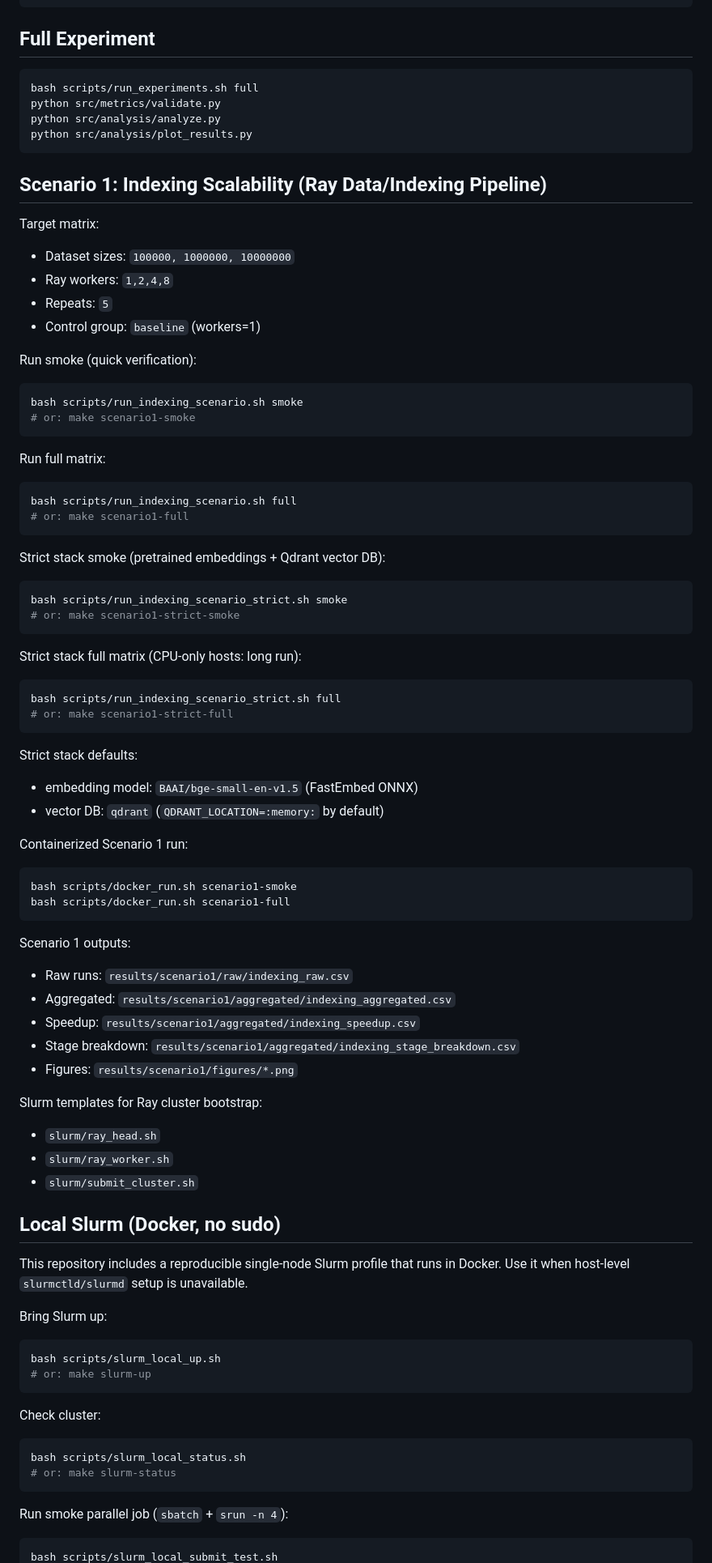
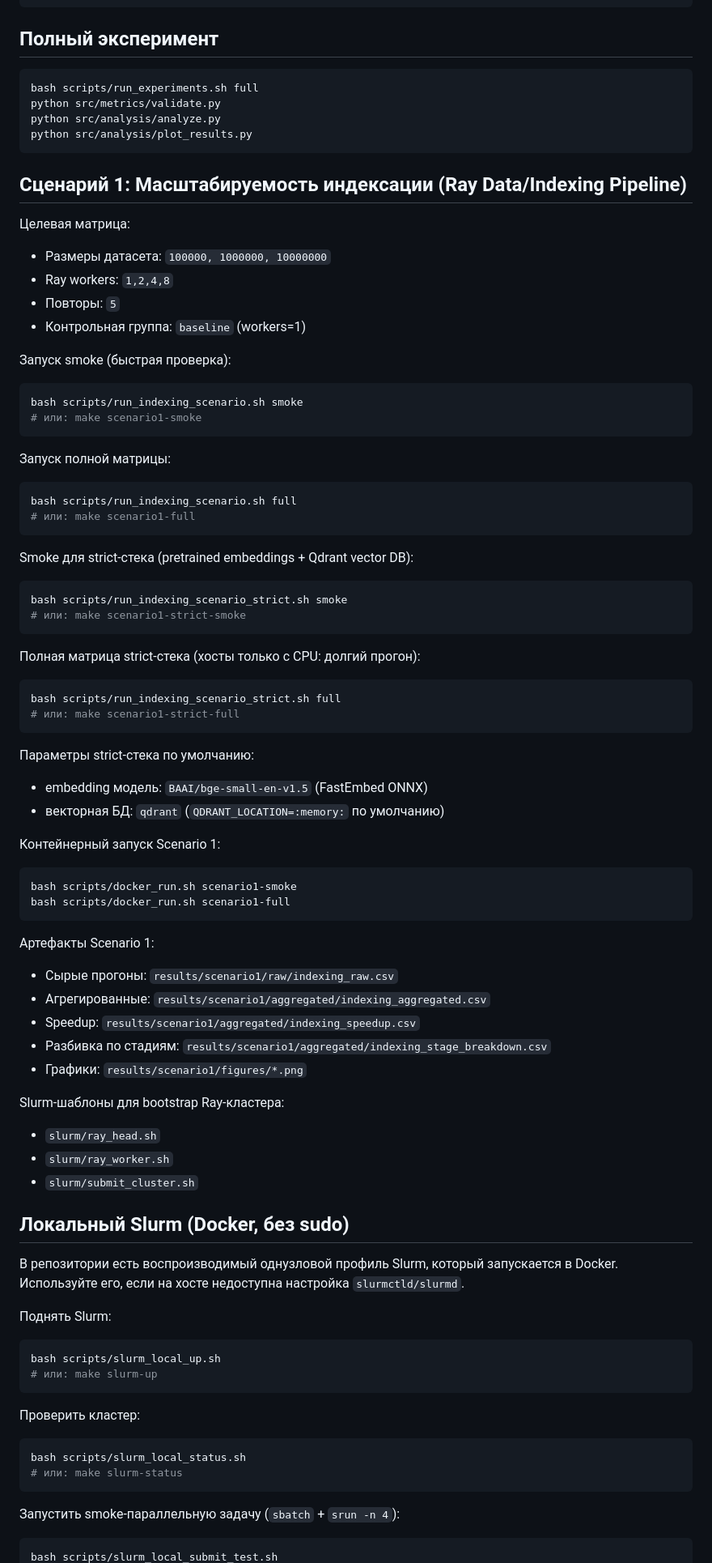
Before and after one commit to Dan1q-dev/ai-hpc-experiment, a Markdown page: README.md, the part around one of its changes. Shown at 81% size. Drawn GitHub-style.

Commit message:
Translate README to Russian

````diff
--- a/README.md
+++ b/README.md
@@ -55,7 +56,7 @@ python src/analysis/analyze.py
 python src/analysis/plot_results.py
 ```
 
-## Full Experiment
+## Полный эксперимент
 ```bash
 bash scripts/run_experiments.sh full
 python src/metrics/validate.py
@@ -63,75 +64,75 @@ python src/analysis/analyze.py
 python src/analysis/plot_results.py
 ```
 
-## Scenario 1: Indexing Scalability (Ray Data/Indexing Pipeline)
-Target matrix:
-- Dataset sizes: `100000, 1000000, 10000000`
+## Сценарий 1: Масштабируемость индексации (Ray Data/Indexing Pipeline)
+Целевая матрица:
+- Размеры датасета: `100000, 1000000, 10000000`
 - Ray workers: `1,2,4,8`
-- Repeats: `5`
-- Control group: `baseline` (workers=1)
+- Повторы: `5`
+- Контрольная группа: `baseline` (workers=1)
 
-Run smoke (quick verification):
+Запуск smoke (быстрая проверка):
 ```bash
 bash scripts/run_indexing_scenario.sh smoke
-# or: make scenario1-smoke
+# или: make scenario1-smoke
 ```
 
-Run full matrix:
+Запуск полной матрицы:
 ```bash
 bash scripts/run_indexing_scenario.sh full
-# or: make scenario1-full
+# или: make scenario1-full
 ```
 
-Strict stack smoke (pretrained embeddings + Qdrant vector DB):
+Smoke для strict-стека (pretrained embeddings + Qdrant vector DB):
 ```bash
 bash scripts/run_indexing_scenario_strict.sh smoke
-# or: make scenario1-strict-smoke
+# или: make scenario1-strict-smoke
 ```
 
-Strict stack full matrix (CPU-only hosts: long run):
+Полная матрица strict-стека (хосты только с CPU: долгий прогон):
 ```bash
 bash scripts/run_indexing_scenario_strict.sh full
-# or: make scenario1-strict-full
+# или: make scenario1-strict-full
 ```
 
-Strict stack defaults:
-- embedding model: `BAAI/bge-small-en-v1.5` (FastEmbed ONNX)
-- vector DB: `qdrant` (`QDRANT_LOCATION=:memory:` by default)
+Параметры strict-стека по умолчанию:
+- embedding модель: `BAAI/bge-small-en-v1.5` (FastEmbed ONNX)
+- векторная БД: `qdrant` (`QDRANT_LOCATION=:memory:` по умолчанию)
 
-Containerized Scenario 1 run:
+Контейнерный запуск Scenario 1:
 ```bash
 bash scripts/docker_run.sh scenario1-smoke
 bash scripts/docker_run.sh scenario1-full
 ```
 
-Scenario 1 outputs:
-- Raw runs: `results/scenario1/raw/indexing_raw.csv`
-- Aggregated: `results/scenario1/aggregated/indexing_aggregated.csv`
+Артефакты Scenario 1:
+- Сырые прогоны: `results/scenario1/raw/indexing_raw.csv`
+- Агрегированные: `results/scenario1/aggregated/indexing_aggregated.csv`
 - Speedup: `results/scenario1/aggregated/indexing_speedup.csv`
-- Stage breakdown: `results/scenario1/aggregated/indexing_stage_breakdown.csv`
-- Figures: `results/scenario1/figures/*.png`
+- Разбивка по стадиям: `results/scenario1/aggregated/indexing_stage_breakdown.csv`
+- Графики: `results/scenario1/figures/*.png`
 
-Slurm templates for Ray cluster bootstrap:
+Slurm-шаблоны для bootstrap Ray-кластера:
 - `slurm/ray_head.sh`
 - `slurm/ray_worker.sh`
 - `slurm/submit_cluster.sh`
 
-## Local Slurm (Docker, no sudo)
-This repository includes a reproducible single-node Slurm profile that runs in Docker.
-Use it when host-level `slurmctld/slurmd` setup is unavailable.
+## Локальный Slurm (Docker, без sudo)
+В репозитории есть воспроизводимый однузловой профиль Slurm, который запускается в Docker.
+Используйте его, если на хосте недоступна настройка `slurmctld/slurmd`.
 
-Bring Slurm up:
+Поднять Slurm:
 ```bash
 bash scripts/slurm_local_up.sh
-# or: make slurm-up
+# или: make slurm-up
 ```
 
-Check cluster:
+Проверить кластер:
 ```bash
 bash scripts/slurm_local_status.sh
-# or: make slurm-status
+# или: make slurm-status
 ```
 
-Run smoke parallel job (`sbatch` + `srun -n 4`):
+Запустить smoke-параллельную задачу (`sbatch` + `srun -n 4`):
 ```bash
 bash scripts/slurm_local_submit_test.sh
````
Also changed, not shown: other parts of README.md (+66 -64 lines).
